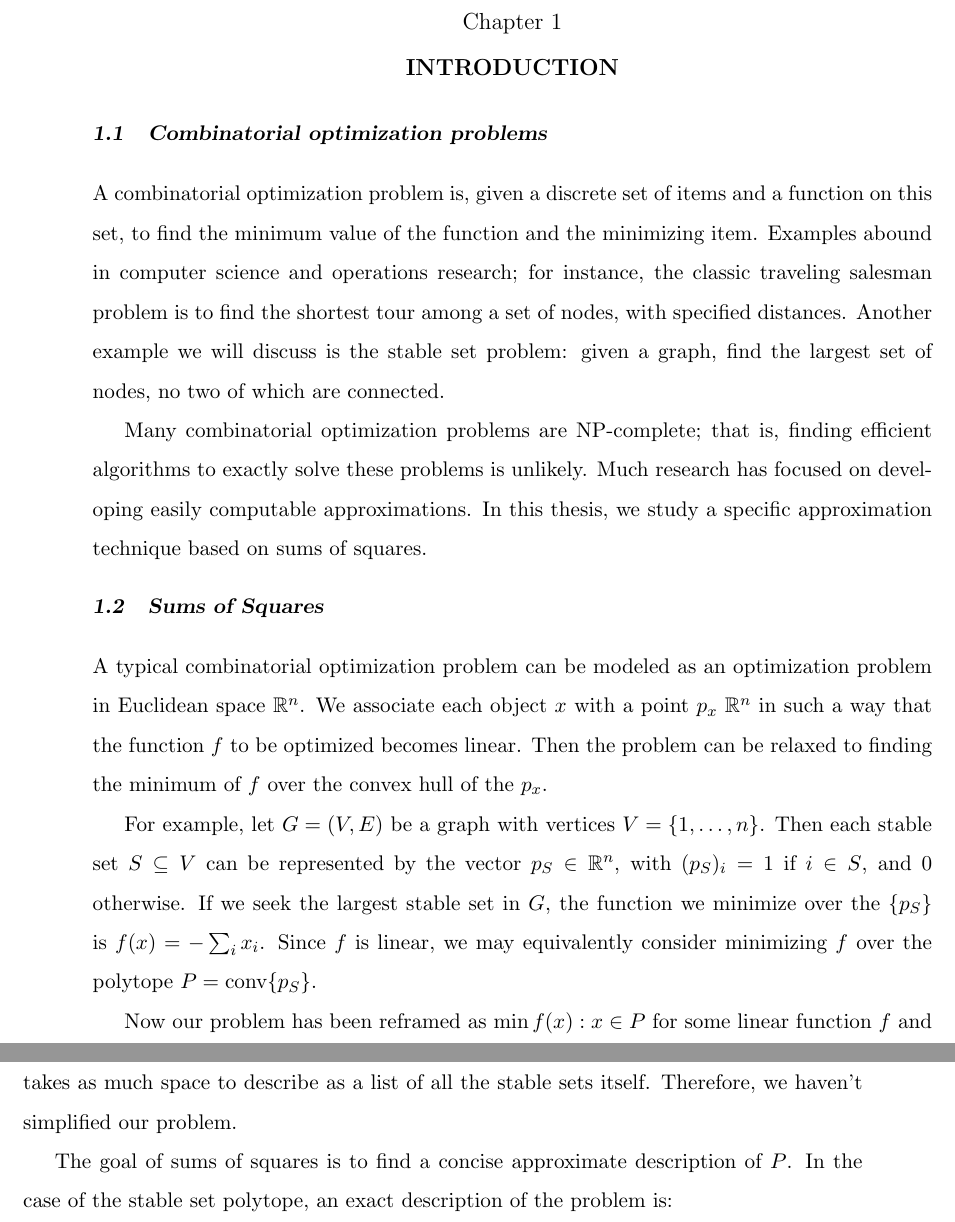
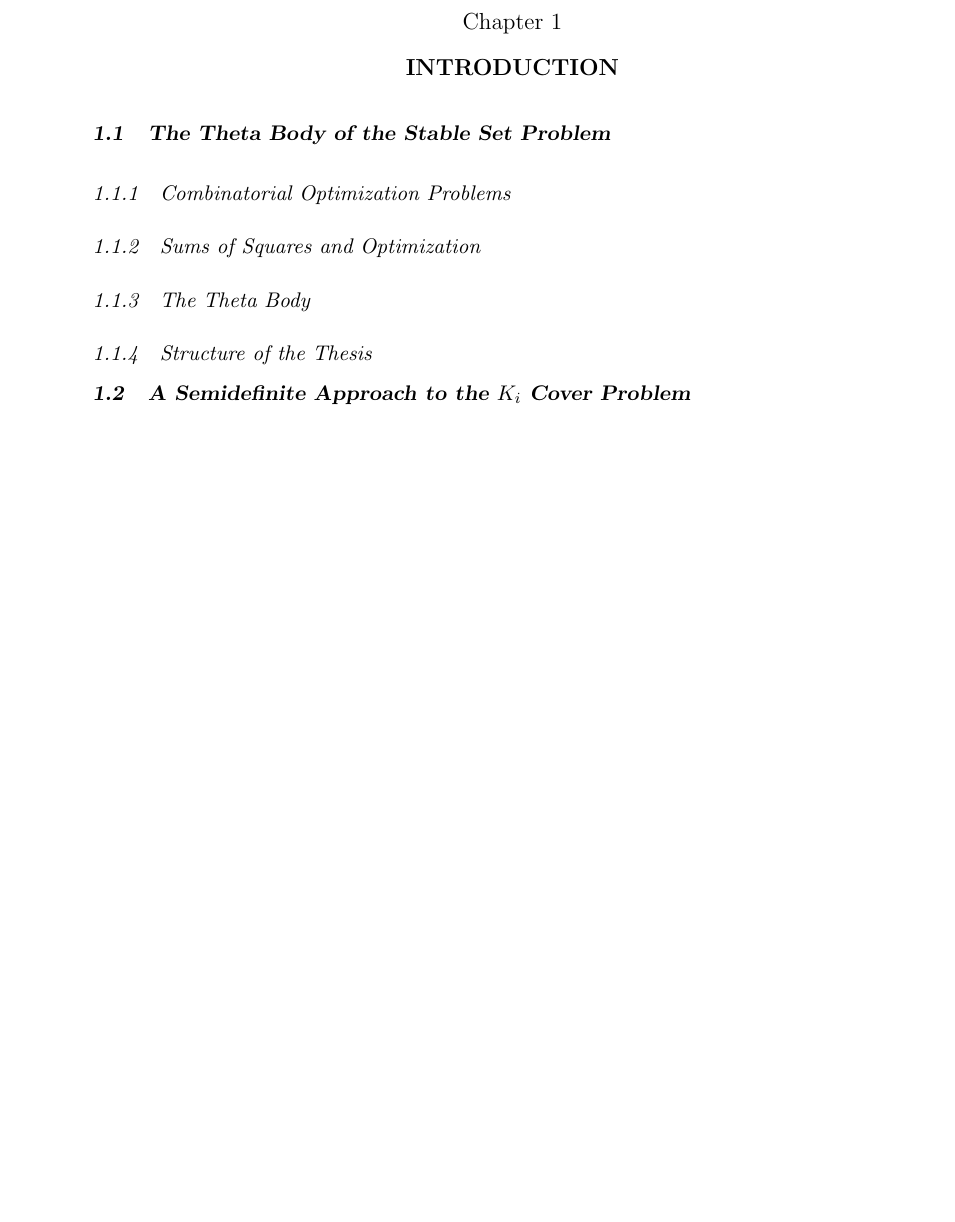
Before and after one commit to jamesrp/thesis, a LaTeX thesis (thesis.tex, which reads introduction.tex): two parts of pages 8 and 9 of 22 before the commit and part of page 8 of 21 after it, the two joined at a grey line, cut so that both start at the same text, the shorter picture padded with empty space. Compiled offline with pdfLaTeX.

Commit message:
New introduction structure - Theta body as case study, then go through papers

```diff
--- a/introduction.tex
+++ b/introduction.tex
@@ -6,43 +6,14 @@
 \chapter{Introduction}
 \label{chap:Introduction}
 
-\section{Combinatorial optimization problems}
+\section{The Theta Body of the Stable Set Problem}
 
-A combinatorial optimization problem is, given a discrete set of items and a
-function on this set, to find the minimum value of the function and the
-minimizing item. Examples abound in computer science and operations research;
-for instance, the classic traveling salesman problem is to find the shortest
-tour among a set of nodes, with specified distances. Another example we will
-discuss is the stable set problem: given a graph, find the largest set of
-nodes, no two of which are connected.
+\subsection{Combinatorial Optimization Problems}
 
-Many combinatorial optimization problems are NP-complete; that is, finding
-efficient algorithms to exactly solve these problems is unlikely. Much research
-has focused on developing easily computable approximations. In this thesis,
-we study a specific approximation technique based on sums of squares.
+\subsection{Sums of Squares and Optimization}
 
-\section{Sums of Squares}
+\subsection{The Theta Body}
 
-A typical combinatorial optimization problem can be modeled as an optimization
-problem in Euclidean space $\RR^n$. We associate each object $x$ with a point
-$p_x$
-$\RR^n$ in such a way that the function $f$ to be optimized becomes linear. Then
-the problem can be relaxed to finding the minimum of $f$ over the convex hull
-of the $p_x$.
+\subsection{Structure of the Thesis}
 
-For example, let $G=(V,E)$ be a graph with vertices $V = \{1,\ldots,n\}$.
-Then each stable set $S \subseteq V$ can be represented by the vector $p_S \in
-\RR^n$, with $(p_S)_i = 1$ if $i \in S$, and 0 otherwise. If we seek the
-largest stable set in $G$, the function we minimize over the $\{p_S\}$ is
-$f(x)= - \sum_{i} x_i$. Since $f$ is linear, we may equivalently consider
-minimizing $f$ over the polytope $P = \conv \{p_S\}$.
-
-Now our problem has been reframed as $\min f(x): x \in P$ for some linear
-function $f$ and a polytope $P$. This is a linear programming problem.
-However, in general, the polytope $P$ takes as much space to describe as a
-list of all the stable sets itself. Therefore, we haven't simplified our
-problem.
-
-The goal of sums of squares is to find a concise approximate description of
-$P$. In the case of the stable set polytope, an exact description of the
-problem is:
+\section{A Semidefinite Approach to the $K_\MakeLowercase{i}$ Cover Problem}
```
